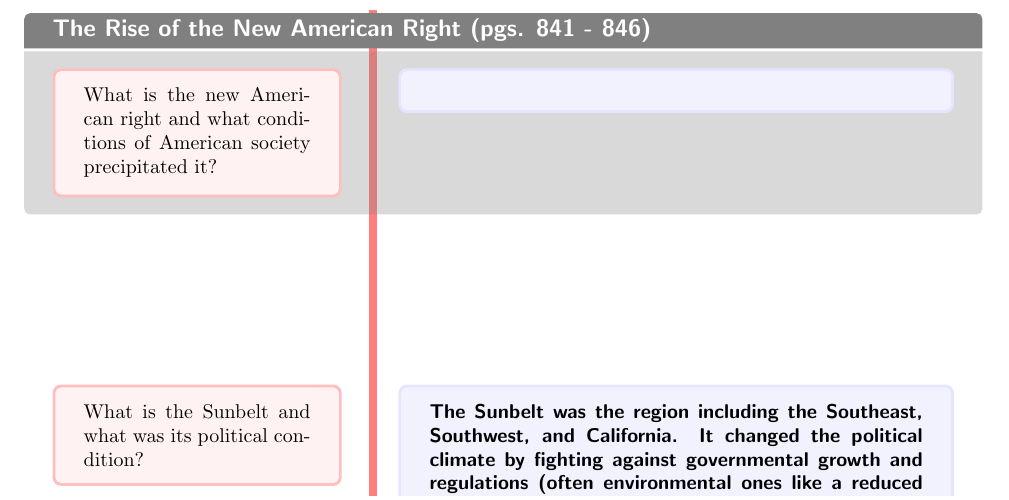
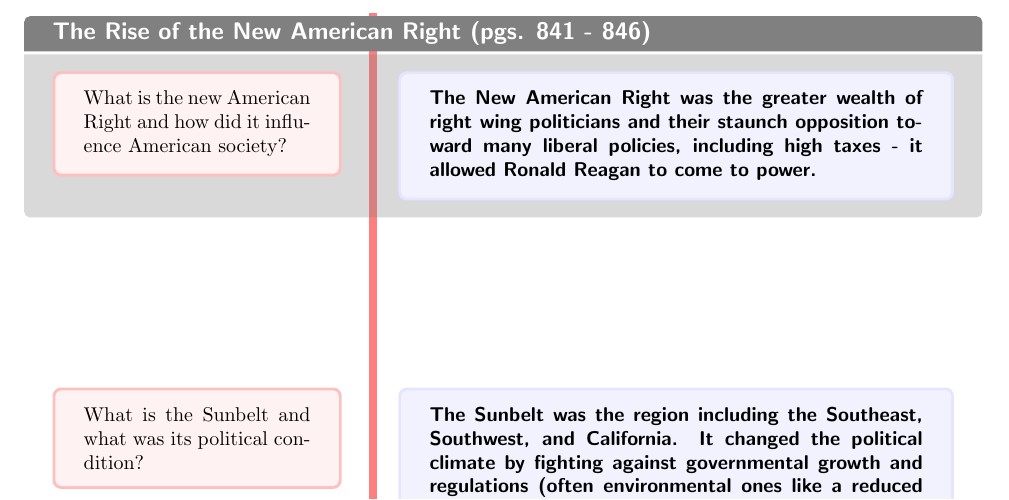
Before and after one commit to FinnitoProductions/APUSH, a LaTeX document (readingnotes/chapter31/chapter31-readingnotes.tex): part of page 3 of 6, cut so that both start at the same text. Compiled offline with pdfLaTeX.

Commit message:
Provided section summary for chapter 31, section 2

```diff
--- a/readingnotes/chapter31/chapter31-readingnotes.tex
+++ b/readingnotes/chapter31/chapter31-readingnotes.tex
@@ -124,7 +124,7 @@ width=\textwidth,nobeforeafter]#1\end{tcolorbox}%
     \end{itemize}
     \textbf{Democrat Jimmy Carter focused on energy use, human rights, and peace between disparate nations; he strongly stood by US traditional ideals and rebuked nations seeking to disrupt those ideals. In all, Carter seemed to have been more popular than Ford among the people:  he voted in for president rather than promoted by virtue of rank.}
 }
-\cornell[The Rise of the New American Right (pgs. 841 - 846)]{What is the new American right and what conditions of American society precipitated it?}{}
+\cornell[The Rise of the New American Right (pgs. 841 - 846)]{What is the new American Right and how did it influence American society?}{\textbf{The New American Right was the greater wealth of right wing politicians and their staunch opposition toward many liberal policies, including high taxes - it allowed Ronald Reagan to come to power.}}
 \cornell{What is the Sunbelt and what was its political condition?}{\textbf{The Sunbelt was the region including the Southeast, Southwest, and California. It changed the political climate by fighting against governmental growth and regulations (often environmental ones like a reduced speed limit). In the late 1970s, it experienced the Sagebrush rebellion, a deliberate conservative opposition against regulation, criticizing the government for its large swathes of land. The most conservative communities were suburbs, which were isolated from diverse contact due to the relative homogeneity of the population.}}
 \cornell{How did religion influence American politics in the 1970s?}{
 \begin{itemize}
```
Also changed, not shown: readingnotes/chapter31/chapter31-readingnotes.pdf.
